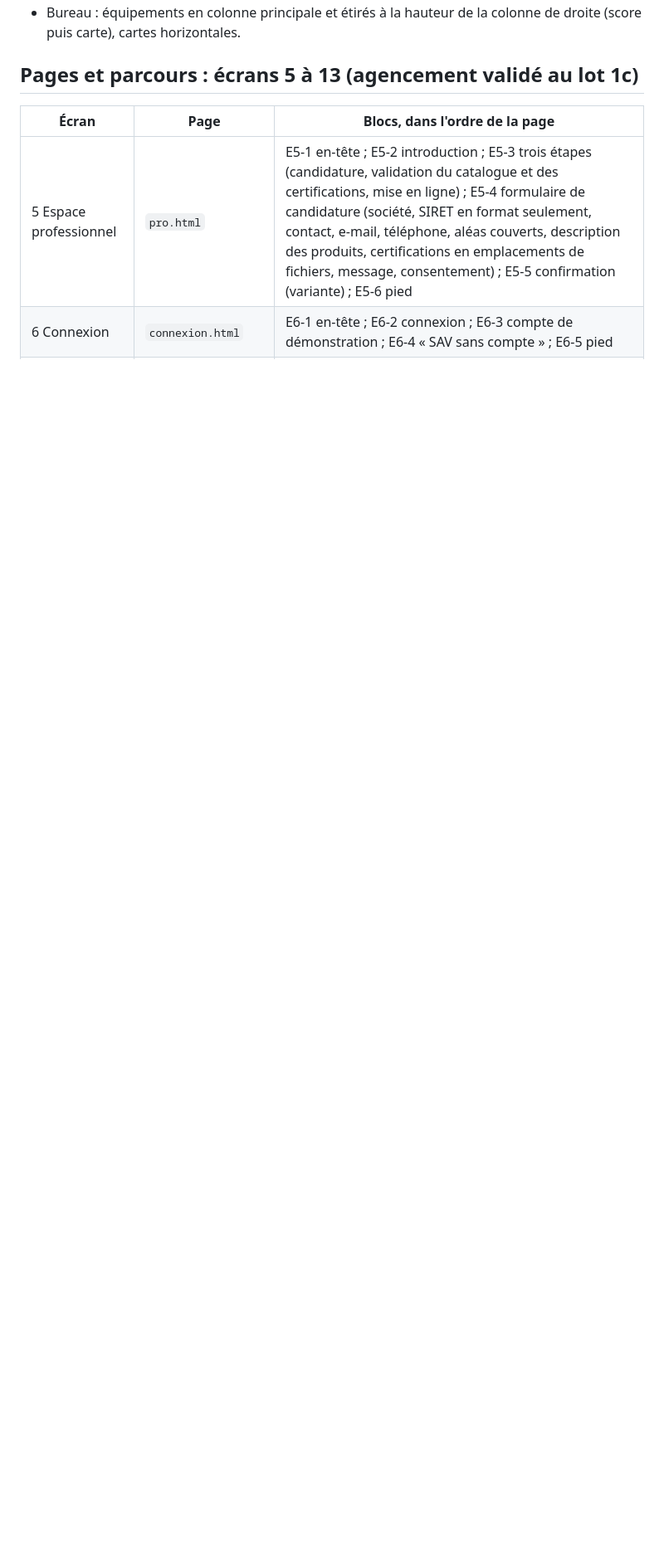
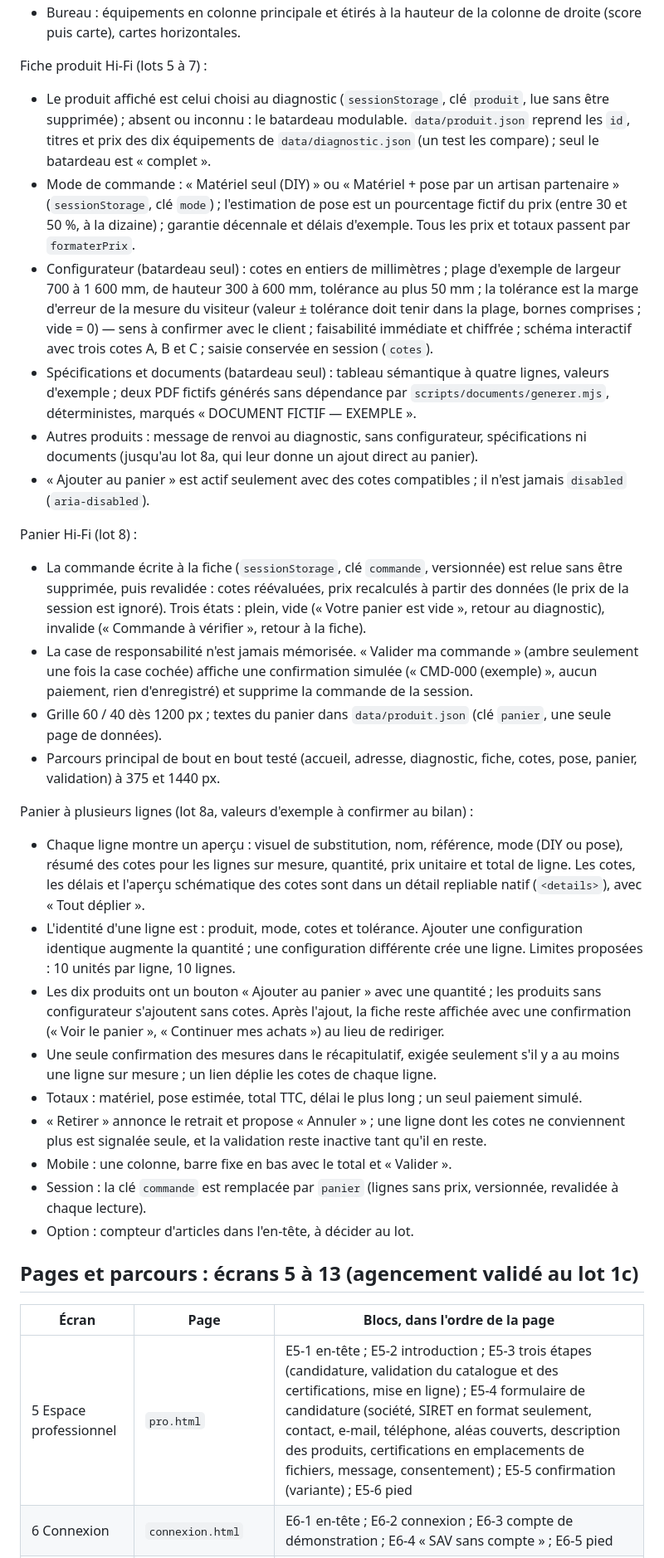
Before and after one commit to Nowyyy/Plateforme-Commerciale, a Markdown page: Docs/seed.md, the part around one of its changes. Shown at 83% size. GitHub-like rendering; blank space fills up the shorter version.

Commit message:
Revise version information and enhance document clarity
Updated version details and modified content for clarity and consistency across various sections.

```diff
--- a/Docs/seed.md
+++ b/Docs/seed.md
@@ -34,4 +35,29 @@ Diagnostic Hi-Fi (lot 4) :
 - Bureau : équipements en colonne principale et étirés à la hauteur de la colonne de droite (score puis carte), cartes horizontales.
+
+Fiche produit Hi-Fi (lots 5 à 7) :
+- Le produit affiché est celui choisi au diagnostic (`sessionStorage`, clé `produit`, lue sans être supprimée) ; absent ou inconnu : le batardeau modulable. `data/produit.json` reprend les `id`, titres et prix des dix équipements de `data/diagnostic.json` (un test les compare) ; seul le batardeau est « complet ».
+- Mode de commande : « Matériel seul (DIY) » ou « Matériel + pose par un artisan partenaire » (`sessionStorage`, clé `mode`) ; l'estimation de pose est un pourcentage fictif du prix (entre 30 et 50 %, à la dizaine) ; garantie décennale et délais d'exemple. Tous les prix et totaux passent par `formaterPrix`.
+- Configurateur (batardeau seul) : cotes en entiers de millimètres ; plage d'exemple de largeur 700 à 1 600 mm, de hauteur 300 à 600 mm, tolérance au plus 50 mm ; la tolérance est la marge d'erreur de la mesure du visiteur (valeur ± tolérance doit tenir dans la plage, bornes comprises ; vide = 0) — sens à confirmer avec le client ; faisabilité immédiate et chiffrée ; schéma interactif avec trois cotes A, B et C ; saisie conservée en session (`cotes`).
+- Spécifications et documents (batardeau seul) : tableau sémantique à quatre lignes, valeurs d'exemple ; deux PDF fictifs générés sans dépendance par `scripts/documents/generer.mjs`, déterministes, marqués « DOCUMENT FICTIF — EXEMPLE ».
+- Autres produits : message de renvoi au diagnostic, sans configurateur, spécifications ni documents (jusqu'au lot 8a, qui leur donne un ajout direct au panier).
+- « Ajouter au panier » est actif seulement avec des cotes compatibles ; il n'est jamais `disabled` (`aria-disabled`).
+
+Panier Hi-Fi (lot 8) :
+- La commande écrite à la fiche (`sessionStorage`, clé `commande`, versionnée) est relue sans être supprimée, puis revalidée : cotes réévaluées, prix recalculés à partir des données (le prix de la session est ignoré). Trois états : plein, vide (« Votre panier est vide », retour au diagnostic), invalide (« Commande à vérifier », retour à la fiche).
+- La case de responsabilité n'est jamais mémorisée. « Valider ma commande » (ambre seulement une fois la case cochée) affiche une confirmation simulée (« CMD-000 (exemple) », aucun paiement, rien d'enregistré) et supprime la commande de la session.
+- Grille 60 / 40 dès 1200 px ; textes du panier dans `data/produit.json` (clé `panier`, une seule page de données).
+- Parcours principal de bout en bout testé (accueil, adresse, diagnostic, fiche, cotes, pose, panier, validation) à 375 et 1440 px.
+
+Panier à plusieurs lignes (lot 8a, valeurs d'exemple à confirmer au bilan) :
+- Chaque ligne montre un aperçu : visuel de substitution, nom, référence, mode (DIY ou pose), résumé des cotes pour les lignes sur mesure, quantité, prix unitaire et total de ligne. Les cotes, les délais et l'aperçu schématique des cotes sont dans un détail repliable natif (`<details>`), avec « Tout déplier ».
+- L'identité d'une ligne est : produit, mode, cotes et tolérance. Ajouter une configuration identique augmente la quantité ; une configuration différente crée une ligne. Limites proposées : 10 unités par ligne, 10 lignes.
+- Les dix produits ont un bouton « Ajouter au panier » avec une quantité ; les produits sans configurateur s'ajoutent sans cotes. Après l'ajout, la fiche reste affichée avec une confirmation (« Voir le panier », « Continuer mes achats ») au lieu de rediriger.
+- Une seule confirmation des mesures dans le récapitulatif, exigée seulement s'il y a au moins une ligne sur mesure ; un lien déplie les cotes de chaque ligne.
+- Totaux : matériel, pose estimée, total TTC, délai le plus long ; un seul paiement simulé.
+- « Retirer » annonce le retrait et propose « Annuler » ; une ligne dont les cotes ne conviennent plus est signalée seule, et la validation reste inactive tant qu'il en reste.
+- Mobile : une colonne, barre fixe en bas avec le total et « Valider ».
+- Session : la clé `commande` est remplacée par `panier` (lignes sans prix, versionnée, revalidée à chaque lecture).
+- Option : compteur d'articles dans l'en-tête, à décider au lot.
 
 ## Pages et parcours : écrans 5 à 13 (agencement validé au lot 1c)
 | Écran | Page | Blocs, dans l'ordre de la page |
```
Also changed, not shown: other parts of Docs/seed.md (+33 -65 lines).
